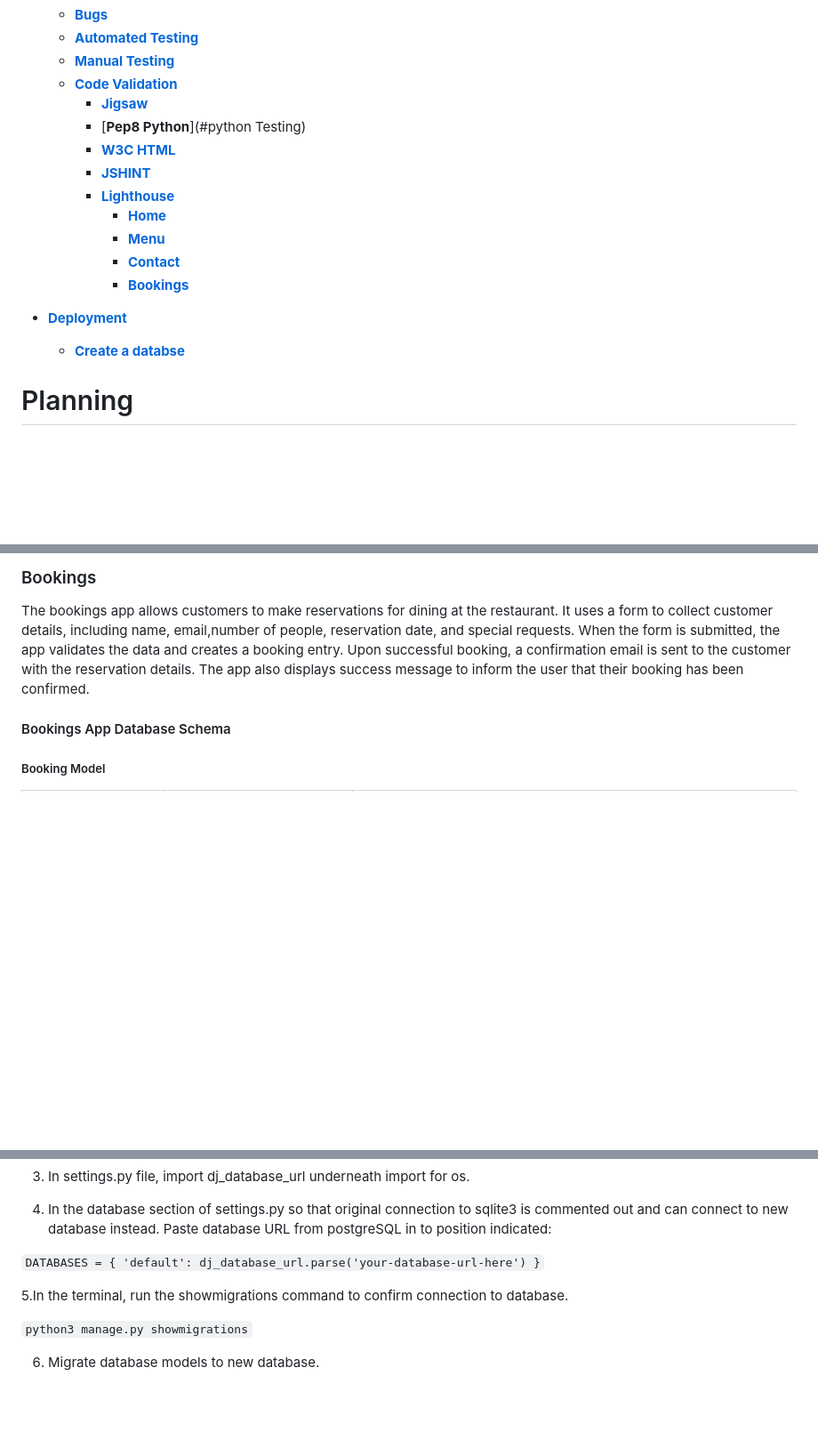
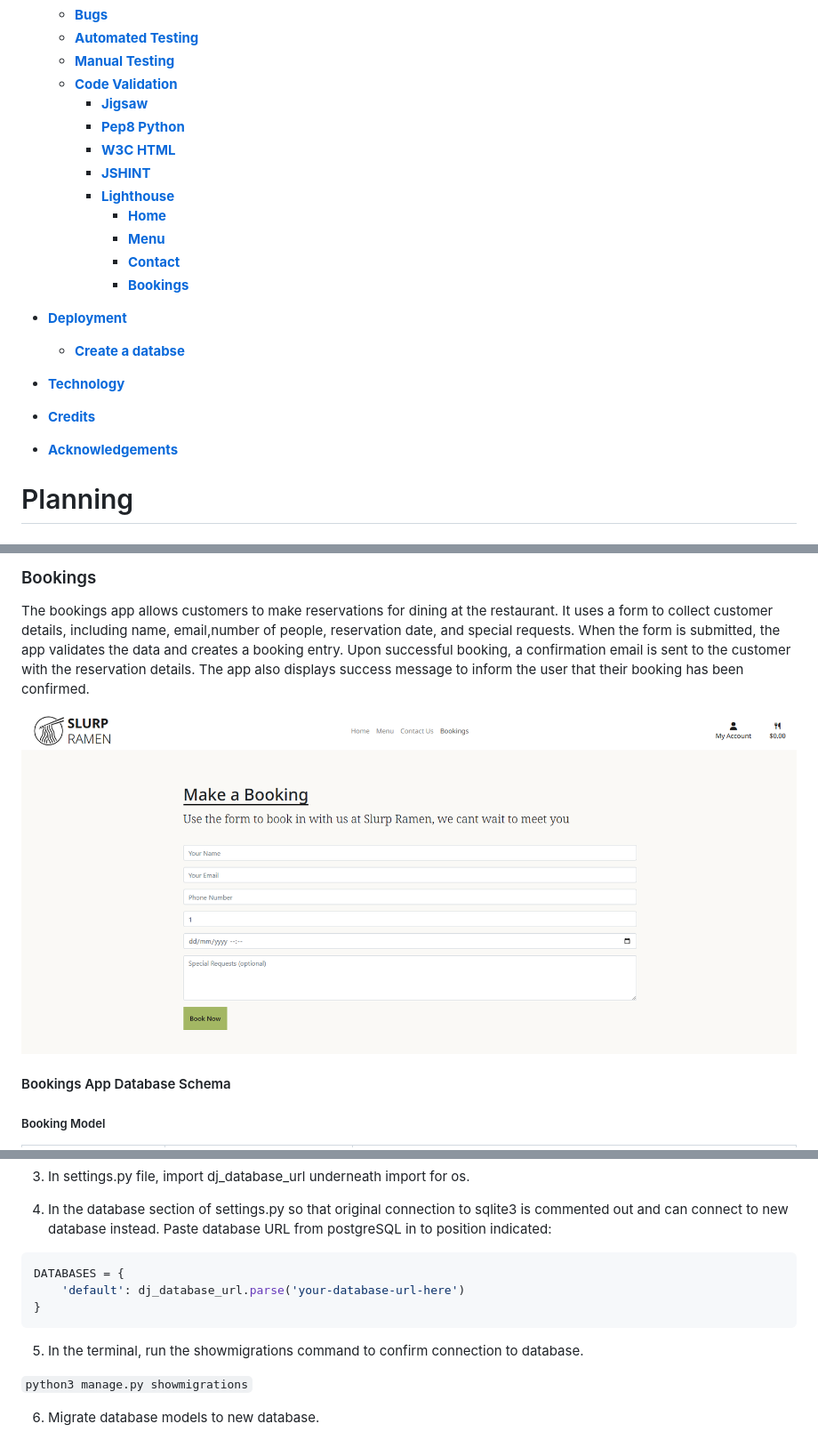
Before and after one commit to jamiemcstay/portfolio-5, a Markdown page: README.md, 3 parts joined by grey strips. Shown: that part at 89% size. GitHub-like rendering; blank space fills up the shorter version.

````diff
--- a/README.md
+++ b/README.md
@@ -25,7 +25,7 @@
   * [**Manual Testing**](#manual-testing)
   * [**Code Validation**](#code-validation)
     * [**Jigsaw**](#jigsaw)
-    * [**Pep8 Python**](#python Testing)
+    * [**Pep8 Python**](#pep8-python)
     * [**W3C HTML**](#w3c-html)
     * [**JSHINT**](#jshint)
     * [**Lighthouse**](#lighthouse)
@@ -36,6 +36,13 @@
 
 * [**Deployment**](#deployment)
   * [**Create a databse**](#create-a-database)
+
+
+* [**Technology**](#technology)
+
+* [**Credits**](#credits)
+
+* [**Acknowledgements**](#acknowledgements)
 
 
 # Planning
@@ -232,6 +250,8 @@ The checkout app handles the stripe payment processing and order creation once a
 
 The bookings app allows customers to make reservations for dining at the restaurant. It uses a form to collect customer details, including name, email,number of people, reservation date, and special requests. When the form is submitted, the app validates the data and creates a booking entry. Upon successful booking, a confirmation email is sent to the customer with the reservation details. The app also displays success message to inform the user that their booking has been confirmed.
 
+![Bookings](static/images/screenshots/booking.png)
+
 #### Bookings App Database Schema
 
 ##### Booking Model
@@ -459,11 +486,13 @@ The best practices score was low on all pages, due to issues with stripe which i
 4. In the database section of settings.py so that original connection to sqlite3 is commented out and can connect to new database instead. Paste database URL from postgreSQL in to position indicated:
 
 
-`DATABASES = {
+```python
+DATABASES = {
     'default': dj_database_url.parse('your-database-url-here')
-}`
+}
+```
 
-5.In the terminal, run the showmigrations command to confirm connection to database.
+5. In the terminal, run the showmigrations command to confirm connection to database.
 
 `python3 manage.py showmigrations`
 
````
Also changed, not shown: other parts of README.md (+48 -2 lines), image-2.png (added), static/images/screenshots/my_account.png (added).
